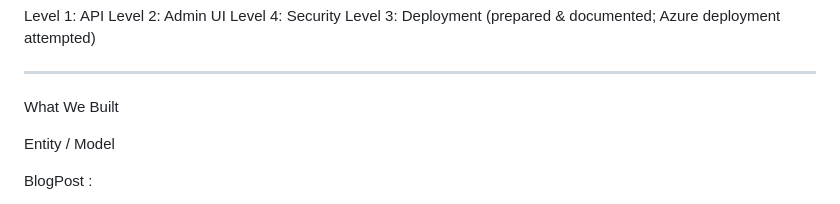
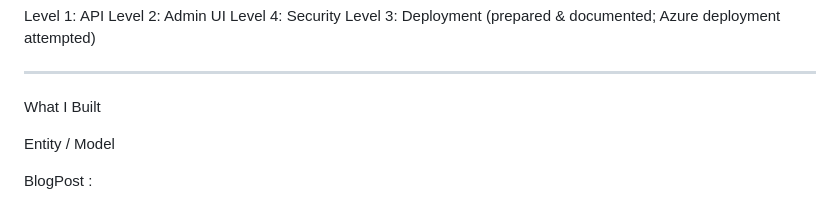
Before and after one commit to AbhinavVuddanti/iicl-blog, a Markdown page: README.md, the part around the change. Rendered like a GitHub page.

Commit message:
Update 'What We Built' to 'What I Built'

```diff
--- a/README.md
+++ b/README.md
@@ -23,7 +23,7 @@ Level 3: Deployment (prepared & documented; Azure deployment attempted)
 
 ---
 
-What We Built
+What I Built
 
  Entity / Model
 
```
